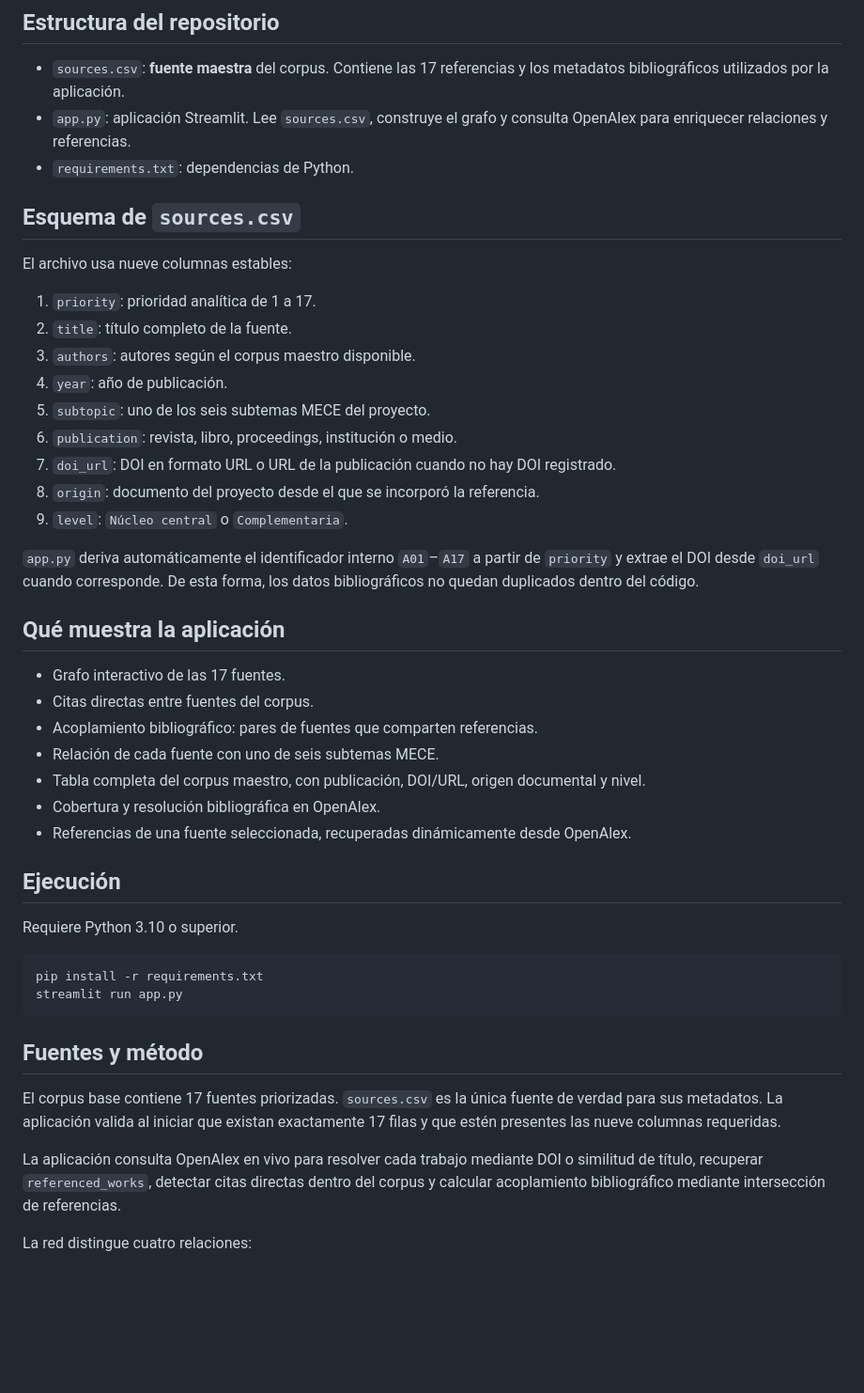
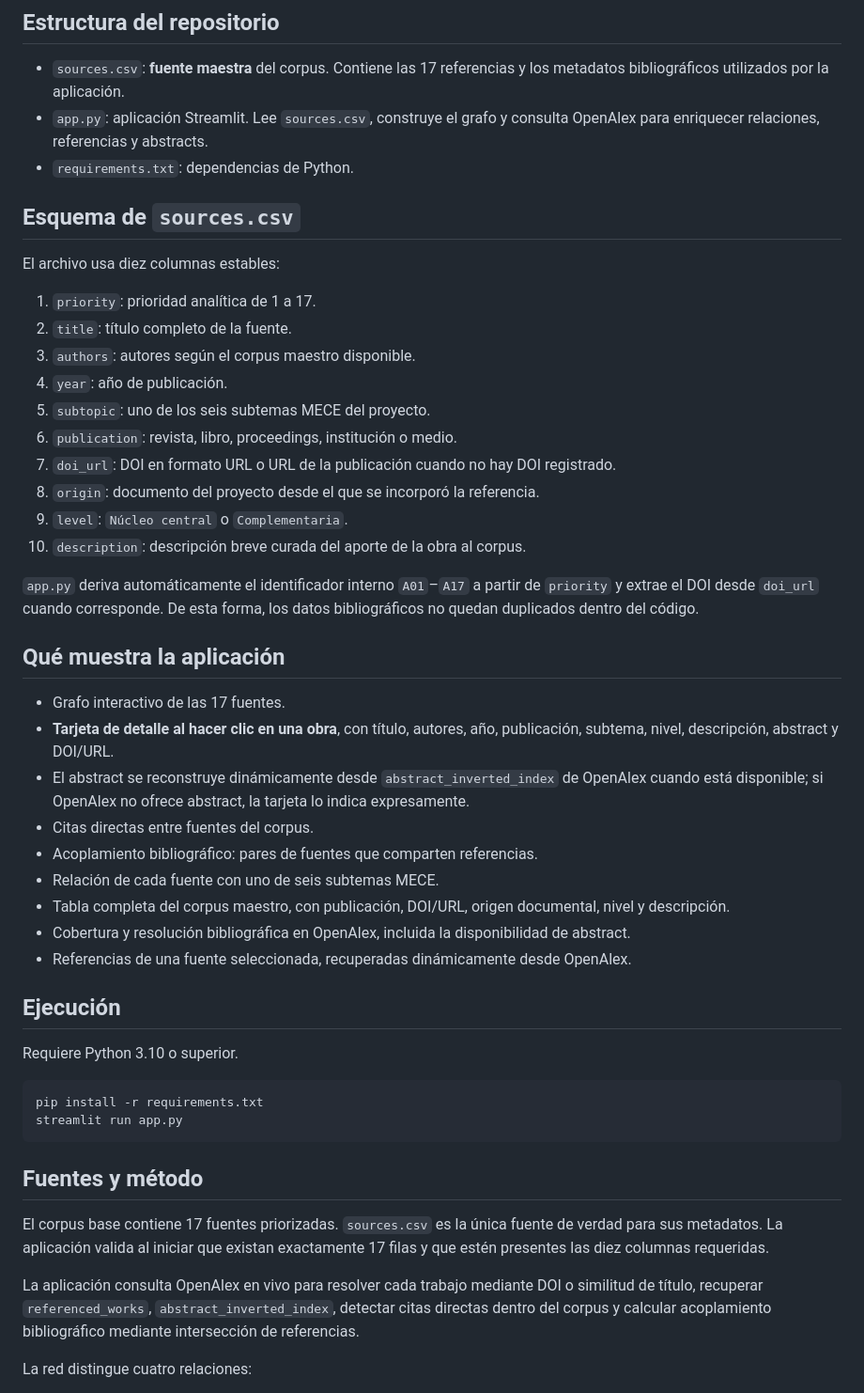
Before and after one commit to jorgeperezcolin/grafo_fuentes, a Markdown page: README.md, the part around one of its changes. Shown at 94% size. GitHub-like rendering; blank space fills up the shorter version.

Commit message:
Document interactive work detail cards

```diff
--- a/README.md
+++ b/README.md
@@ -5,12 +5,12 @@ Aplicación Streamlit para explorar el corpus de 17 fuentes priorizadas del proy
 ## Estructura del repositorio
 
 - `sources.csv`: **fuente maestra** del corpus. Contiene las 17 referencias y los metadatos bibliográficos utilizados por la aplicación.
-- `app.py`: aplicación Streamlit. Lee `sources.csv`, construye el grafo y consulta OpenAlex para enriquecer relaciones y referencias.
+- `app.py`: aplicación Streamlit. Lee `sources.csv`, construye el grafo y consulta OpenAlex para enriquecer relaciones, referencias y abstracts.
 - `requirements.txt`: dependencias de Python.
 
 ## Esquema de `sources.csv`
 
-El archivo usa nueve columnas estables:
+El archivo usa diez columnas estables:
 
 1. `priority`: prioridad analítica de 1 a 17.
 2. `title`: título completo de la fuente.
@@ -21,17 +21,20 @@ El archivo usa nueve columnas estables:
 7. `doi_url`: DOI en formato URL o URL de la publicación cuando no hay DOI registrado.
 8. `origin`: documento del proyecto desde el que se incorporó la referencia.
 9. `level`: `Núcleo central` o `Complementaria`.
+10. `description`: descripción breve curada del aporte de la obra al corpus.
 
 `app.py` deriva automáticamente el identificador interno `A01`–`A17` a partir de `priority` y extrae el DOI desde `doi_url` cuando corresponde. De esta forma, los datos bibliográficos no quedan duplicados dentro del código.
 
 ## Qué muestra la aplicación
 
 - Grafo interactivo de las 17 fuentes.
+- **Tarjeta de detalle al hacer clic en una obra**, con título, autores, año, publicación, subtema, nivel, descripción, abstract y DOI/URL.
+- El abstract se reconstruye dinámicamente desde `abstract_inverted_index` de OpenAlex cuando está disponible; si OpenAlex no ofrece abstract, la tarjeta lo indica expresamente.
 - Citas directas entre fuentes del corpus.
 - Acoplamiento bibliográfico: pares de fuentes que comparten referencias.
 - Relación de cada fuente con uno de seis subtemas MECE.
-- Tabla completa del corpus maestro, con publicación, DOI/URL, origen documental y nivel.
-- Cobertura y resolución bibliográfica en OpenAlex.
+- Tabla completa del corpus maestro, con publicación, DOI/URL, origen documental, nivel y descripción.
+- Cobertura y resolución bibliográfica en OpenAlex, incluida la disponibilidad de abstract.
 - Referencias de una fuente seleccionada, recuperadas dinámicamente desde OpenAlex.
 
 ## Ejecución
@@ -45,9 +48,9 @@ streamlit run app.py
 
 ## Fuentes y método
 
-El corpus base contiene 17 fuentes priorizadas. `sources.csv` es la única fuente de verdad para sus metadatos. La aplicación valida al iniciar que existan exactamente 17 filas y que estén presentes las nueve columnas requeridas.
+El corpus base contiene 17 fuentes priorizadas. `sources.csv` es la única fuente de verdad para sus metadatos. La aplicación valida al iniciar que existan exactamente 17 filas y que estén presentes las diez columnas requeridas.
 
-La aplicación consulta OpenAlex en vivo para resolver cada trabajo mediante DOI o similitud de título, recuperar `referenced_works`, detectar citas directas dentro del corpus y calcular acoplamiento bibliográfico mediante intersección de referencias.
+La aplicación consulta OpenAlex en vivo para resolver cada trabajo mediante DOI o similitud de título, recuperar `referenced_works`, `abstract_inverted_index`, detectar citas directas dentro del corpus y calcular acoplamiento bibliográfico mediante intersección de referencias.
 
 La red distingue cuatro relaciones:
 
```
Also changed, not shown: other parts of README.md (+16 -2 lines).
